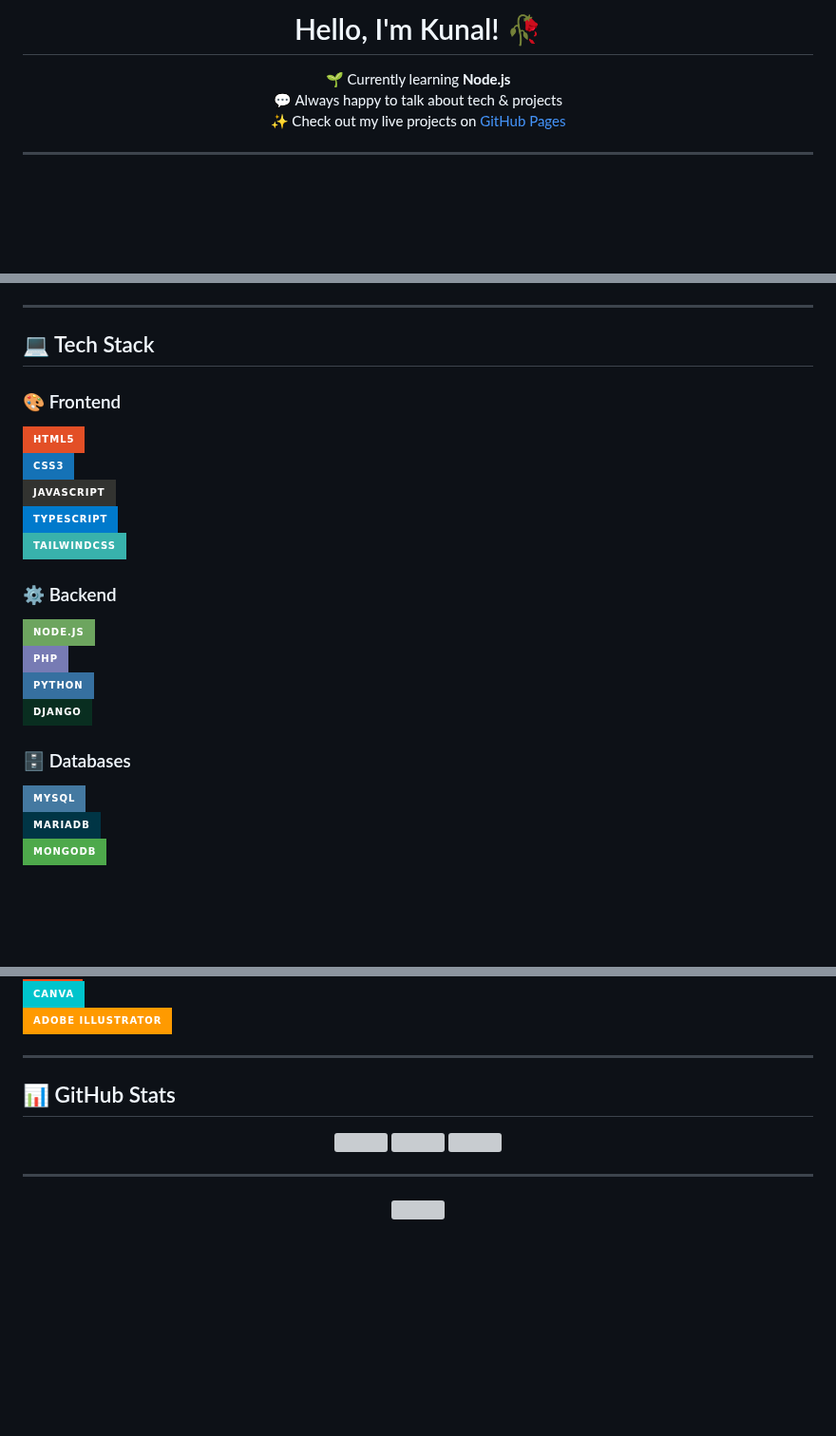
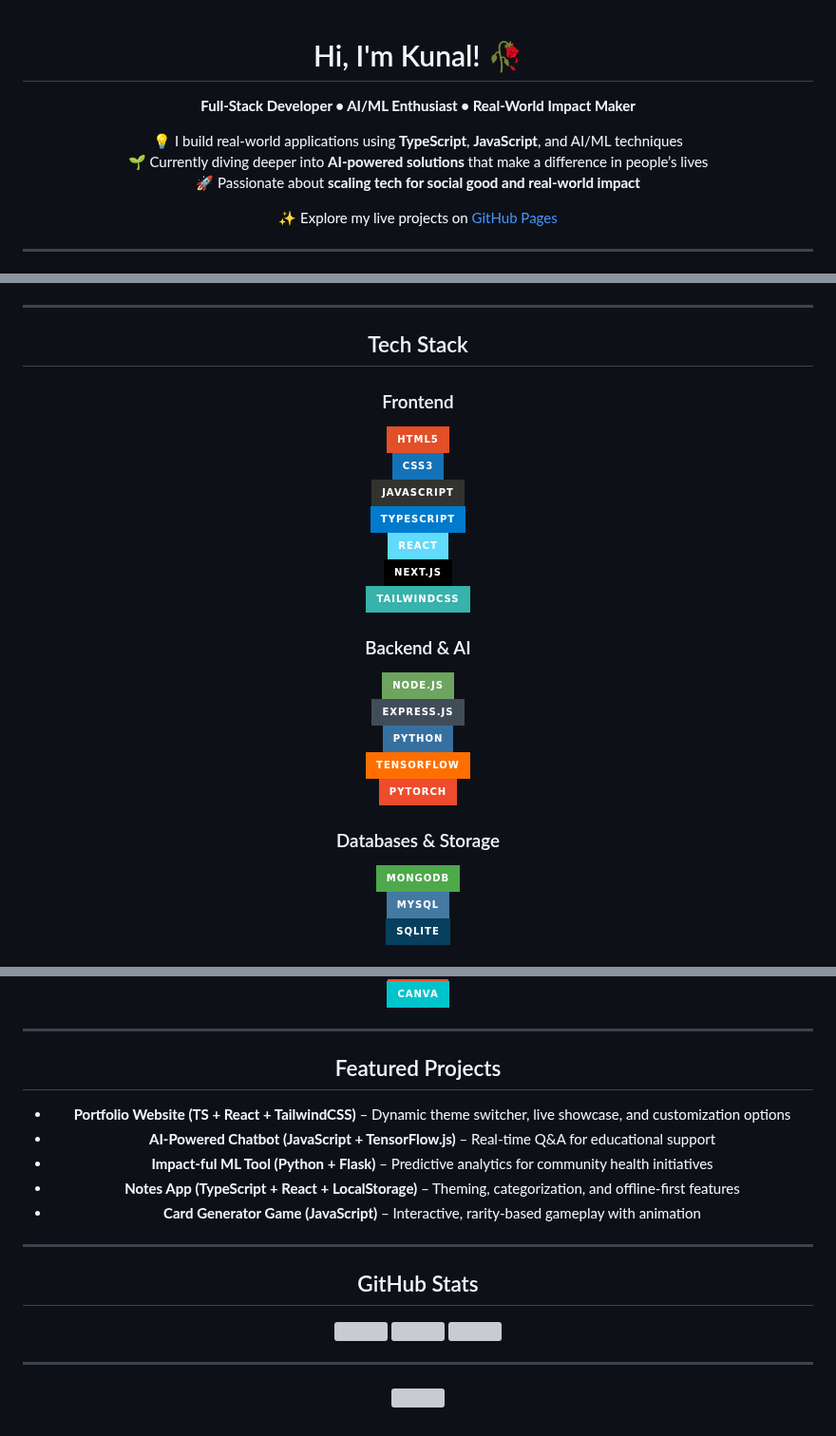
Before and after one commit to kunal-shetty/kunal-shetty, a Markdown page: README.md, 3 parts joined by grey strips. Shown at 95% size. GitHub-like rendering; badges without logos; blank space fills up the shorter version; grey boxes are pictures that could not be loaded.

```diff
--- a/README.md
+++ b/README.md
@@ -1,10 +1,14 @@
-<h1 align="center">Hello, I'm Kunal! 🥀</h1>
+<div align="center">
 
-<p align="center">
-  🌱 Currently learning <b>Node.js</b><br>
-  💬 Always happy to talk about tech & projects<br>
-  ✨ Check out my live projects on <a href="https://kunal-shetty.github.io">GitHub Pages</a>
-</p>
+# Hi, I'm Kunal! 🥀
+
+**Full-Stack Developer • AI/ML Enthusiast • Real-World Impact Maker**
+
+💡 I build real-world applications using **TypeScript**, **JavaScript**, and AI/ML techniques
+🌱 Currently diving deeper into **AI-powered solutions** that make a difference in people’s lives
+🚀 Passionate about **scaling tech for social good and real-world impact**
+
+✨ Explore my live projects on [GitHub Pages](https://kunal-shetty.github.io)
 
 ---
 
@@ -20,23 +22,26 @@
 
 ---
 
-## 💻 Tech Stack
+##  Tech Stack
 
-### 🎨 Frontend
+###  Frontend
 ![HTML](https://img.shields.io/badge/html5-%23E34F26.svg?style=for-the-badge&logo=html5&logoColor=white)
 ![CSS3](https://img.shields.io/badge/css3-%231572B6.svg?style=for-the-badge&logo=css3&logoColor=white)
 ![JavaScript](https://img.shields.io/badge/javascript-%23323330.svg?style=for-the-badge&logo=javascript&logoColor=%23F7DF1E)
 ![TypeScript](https://img.shields.io/badge/typescript-%23007ACC.svg?style=for-the-badge&logo=typescript&logoColor=white)
+![React](https://img.shields.io/badge/react-%2361DAFB.svg?style=for-the-badge&logo=react&logoColor=black)
+![Next.js](https://img.shields.io/badge/next.js-%23000000.svg?style=for-the-badge&logo=next.js&logoColor=white)
 ![TailwindCSS](https://img.shields.io/badge/tailwindcss-%2338B2AC.svg?style=for-the-badge&logo=tailwind-css&logoColor=white)
 
-### ⚙️ Backend
-![NodeJS](https://img.shields.io/badge/node.js-6DA55F?style=for-the-badge&logo=node.js&logoColor=white)
-![PHP](https://img.shields.io/badge/php-%23777BB4.svg?style=for-the-badge&logo=php&logoColor=white)
+###  Backend & AI
+![Node.js](https://img.shields.io/badge/node.js-6DA55F?style=for-the-badge&logo=node.js&logoColor=white)
+![Express.js](https://img.shields.io/badge/express.js-%23404d59.svg?style=for-the-badge&logo=express&logoColor=%2361DAFB)
 ![Python](https://img.shields.io/badge/python-3670A0?style=for-the-badge&logo=python&logoColor=ffdd54)
-![Django](https://img.shields.io/badge/django-%23092E20.svg?style=for-the-badge&logo=django&logoColor=white)
+![TensorFlow](https://img.shields.io/badge/tensorflow-%23FF6F00.svg?style=for-the-badge&logo=tensorflow&logoColor=white)
+![PyTorch](https://img.shields.io/badge/pytorch-%23EE4C2C.svg?style=for-the-badge&logo=pytorch&logoColor=white)
 
-### 🗄️ Databases
+###  Databases & Storage
+![MongoDB](https://img.shields.io/badge/MongoDB-%234ea94b.svg?style=for-the-badge&logo=mongodb&logoColor=white)
 ![MySQL](https://img.shields.io/badge/mysql-4479A1.svg?style=for-the-badge&logo=mysql&logoColor=white)
-![MariaDB](https://img.shields.io/badge/MariaDB-003545?style=for-the-badge&logo=mariadb&logoColor=white)
-![MongoDB](https://img.shields.io/badge/MongoDB-%234ea94b.svg?style=for-the-badge&logo=mongodb&logoColor=white)
+![SQLite](https://img.shields.io/badge/sqlite-%2307405e.svg?style=for-the-badge&logo=sqlite&logoColor=white)
 
@@ -51,15 +51,21 @@
 ![Figma](https://img.shields.io/badge/figma-%23F24E1E.svg?style=for-the-badge&logo=figma&logoColor=white)
 ![Canva](https://img.shields.io/badge/Canva-%2300C4CC.svg?style=for-the-badge&logo=Canva&logoColor=white)
-![Adobe Illustrator](https://img.shields.io/badge/adobe%20illustrator-%23FF9A00.svg?style=for-the-badge&logo=adobe%20illustrator&logoColor=white)
 
 ---
 
-## 📊 GitHub Stats
-<p align="center">
-  <img src="https://github-readme-stats.vercel.app/api?username=kunal-shetty&theme=dark&hide_border=false&include_all_commits=false&count_private=false" height="160px"/>
-  <img src="https://nirzak-streak-stats.vercel.app/?user=kunal-shetty&theme=dark&hide_border=false" height="160px"/>
-  <img src="https://github-readme-stats.vercel.app/api/top-langs/?username=kunal-shetty&theme=dark&hide_border=false&include_all_commits=false&count_private=false&layout=compact" height="160px"/>
-</p>
+##  Featured Projects
+- **Portfolio Website (TS + React + TailwindCSS)** – Dynamic theme switcher, live showcase, and customization options
+- **AI-Powered Chatbot (JavaScript + TensorFlow.js)** – Real-time Q&A for educational support
+- **Impact-ful ML Tool (Python + Flask)** – Predictive analytics for community health initiatives
+- **Notes App (TypeScript + React + LocalStorage)** – Theming, categorization, and offline-first features
+- **Card Generator Game (JavaScript)** – Interactive, rarity-based gameplay with animation
+
+---
+
+##  GitHub Stats
+<img src="https://github-readme-stats.vercel.app/api?username=kunal-shetty&theme=dark&hide_border=false&include_all_commits=false&count_private=false" height="160px"/>
+<img src="https://nirzak-streak-stats.vercel.app/?user=kunal-shetty&theme=dark&hide_border=false" height="160px"/>
+<img src="https://github-readme-stats.vercel.app/api/top-langs/?username=kunal-shetty&theme=dark&hide_border=false&include_all_commits=false&count_private=false&layout=compact" height="160px"/>
 
 ---
 
```
Also changed, not shown: other parts of README.md (+12 -17 lines).
